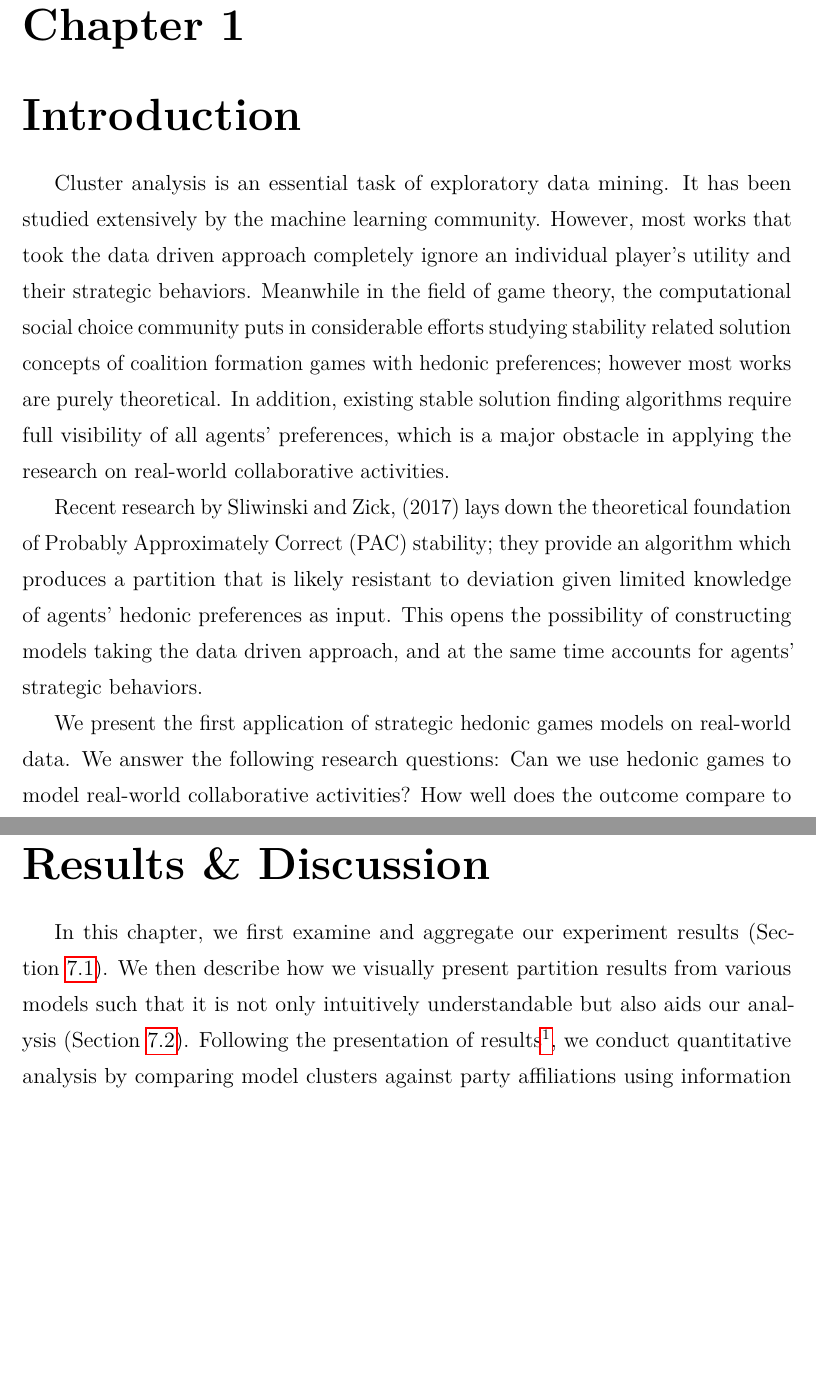
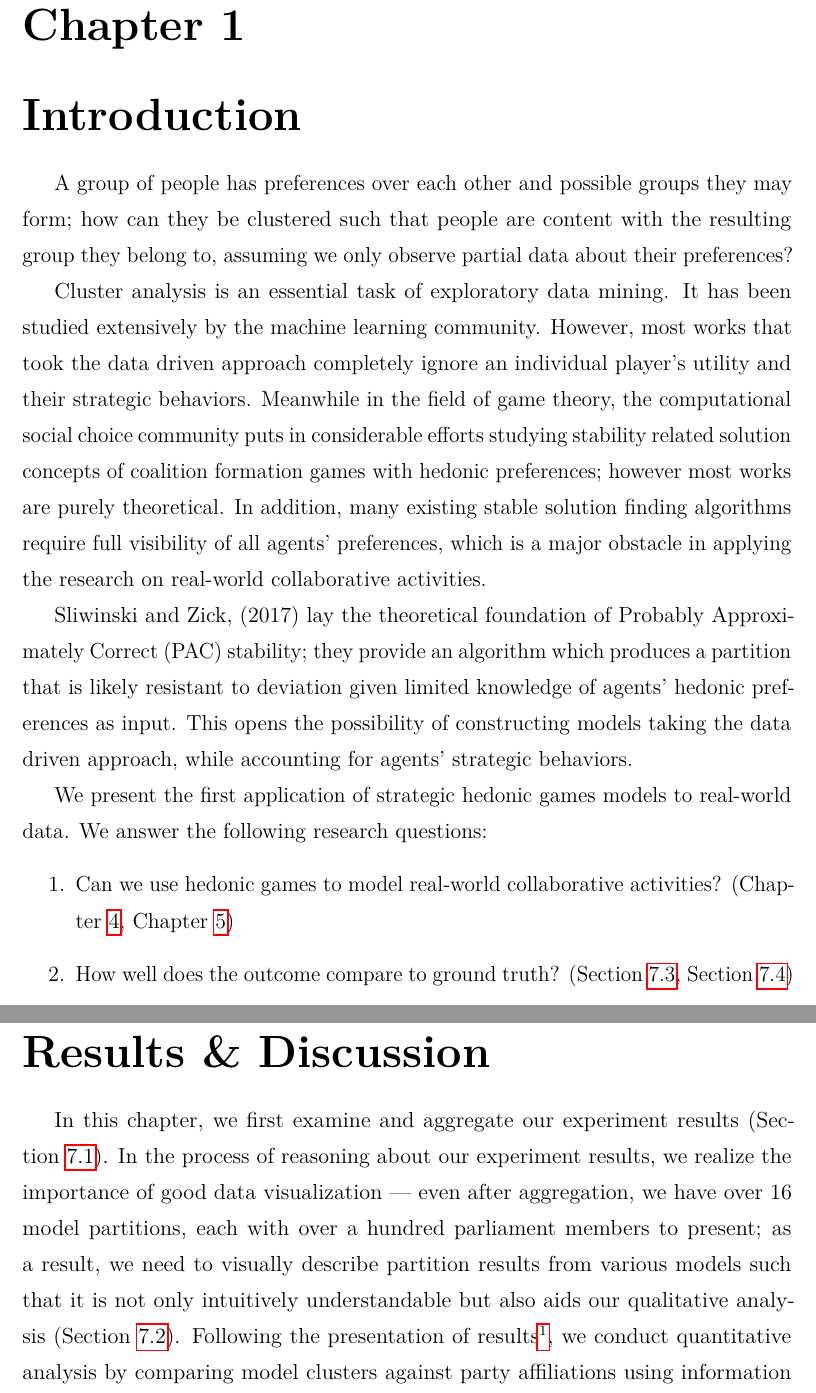
Before and after one commit to weilu/coop-learning, a LaTeX thesis (nusthesis/main.tex, which reads nusthesis/chapters/ch-analysis.tex, nusthesis/chapters/ch-intro.tex): two parts of pages 10 and 48 of 98, joined at a grey line, cut so that both start at the same text, the shorter picture padded with empty space. Compiled offline with pdfLaTeX.

Commit message:
Updates from Overleaf

```diff
--- a/nusthesis/chapters/ch-analysis.tex
+++ b/nusthesis/chapters/ch-analysis.tex
@@ -6,9 +6,12 @@
 
 In this chapter, we first examine and aggregate our experiment results
 (Section~\ref{sec:variability_among_pac_partitions}).
-We then describe how we visually present partition results from various models
-such that it is not only intuitively understandable but also aids our analysis
-(Section~\ref{sec:partition_visualization}).
+In the process of reasoning about our experiment results, we realize the
+importance of good data visualization --- even after aggregation, we have over
+16 model partitions, each with over a hundred parliament members to present;
+as a result, we need to visually describe partition results from various models
+such that it is not only intuitively understandable but also aids our
+qualitative analysis (Section~\ref{sec:partition_visualization}).
 Following the presentation of results\footnote{In the interest of space we
 place the presentation of results in Appendix~\ref{append:viz}}, we conduct
 quantitative analysis by comparing model clusters against party affiliations
--- a/nusthesis/chapters/ch-intro.tex
+++ b/nusthesis/chapters/ch-intro.tex
@@ -1,23 +1,30 @@
 \SetPicSubDir{ch-Intro}
 
 \chapter{Introduction}
+\label{ch:intro}
+
+A group of people has preferences over each other and possible groups
+they may form; how can they be clustered such that people are content
+with the resulting group they belong to, assuming we only observe partial data about their preferences?
 
 Cluster analysis is an essential task of exploratory data mining.
 It has been studied extensively by the machine learning community.
 However, most works that took the data driven approach completely ignore an individual player's utility and their strategic behaviors.
 Meanwhile in the field of game theory, the computational social choice community puts in considerable efforts studying stability related solution concepts of coalition formation games with hedonic preferences;
 however most works are purely theoretical.
-In addition, existing stable solution finding algorithms require full visibility of all agents' preferences, which is a major obstacle in applying the research on real-world collaborative activities.
+In addition, many existing stable solution finding algorithms require full visibility of all agents' preferences, which is a major obstacle in applying the research on real-world collaborative activities.
 
-Recent research by \citenameyear{ijcai2017-380} lays down the theoretical foundation of Probably Approximately Correct (PAC) stability;
+\citenameyear{ijcai2017-380} lay the theoretical foundation of Probably Approximately Correct (PAC) stability;
 they provide an algorithm which produces a partition that is likely resistant to deviation given limited knowledge of agents' hedonic preferences as input.
-This opens the possibility of constructing models taking the data driven approach, and at the same time accounts for agents' strategic behaviors.
+This opens the possibility of constructing models taking the data driven approach, while accounting for agents' strategic behaviors.
 
-We present the first application of strategic hedonic games models on real-world data.
-We answer the following research questions: Can we use hedonic games to model real-world collaborative activities?
-How well does the outcome compare to ground truth?
-How well does the outcome compare to that of canonical clustering and community detection models?
-
+We present the first application of strategic hedonic games models to real-world data.
+We answer the following research questions:
+\begin{enumerate}
+    \item Can we use hedonic games to model real-world collaborative activities? (Chapter~\ref{ch:experiment}, Chapter~\ref{ch:hedonic})
+    \item How well does the outcome compare to ground truth? (Section~\ref{sec:quantitative_analysis}, Section~\ref{sec:qualitative_analysis})
+    \item How well does the outcome compare to that of canonical clustering and community detection models? (Chapter~\ref{ch:comparison})
+\end{enumerate}
 
 \section{Thesis Synopsis}
 Our contribution includes an algorithmic improvement for finding a PAC stable solution for top responsive games, a sub-class of hedonic games
```
Also changed, not shown: nusthesis/chapters/ch-experiment.tex (+2 -4 lines), nusthesis/chapters/ch-hedonic.tex (+2 -2 lines), nusthesis/chapters/ch-analysis.tex (17 more changed lines).
